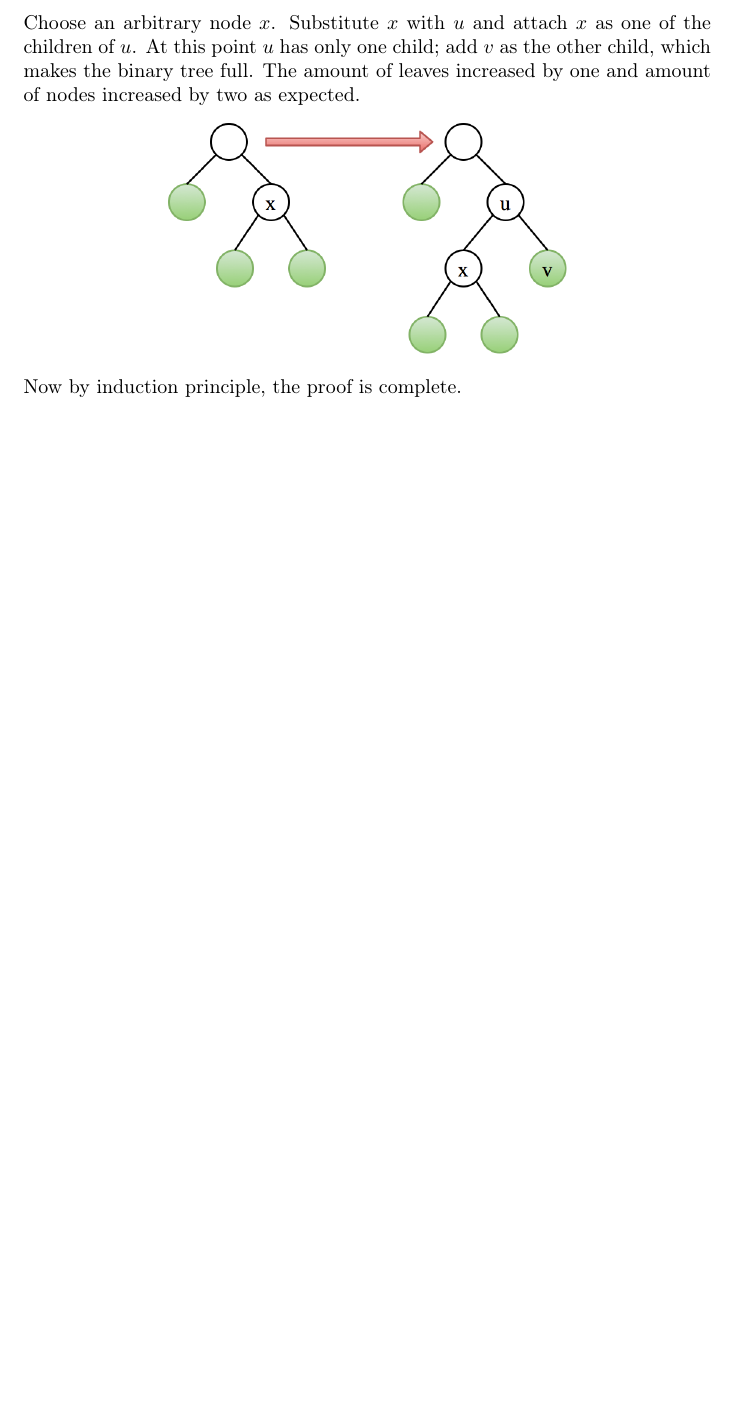
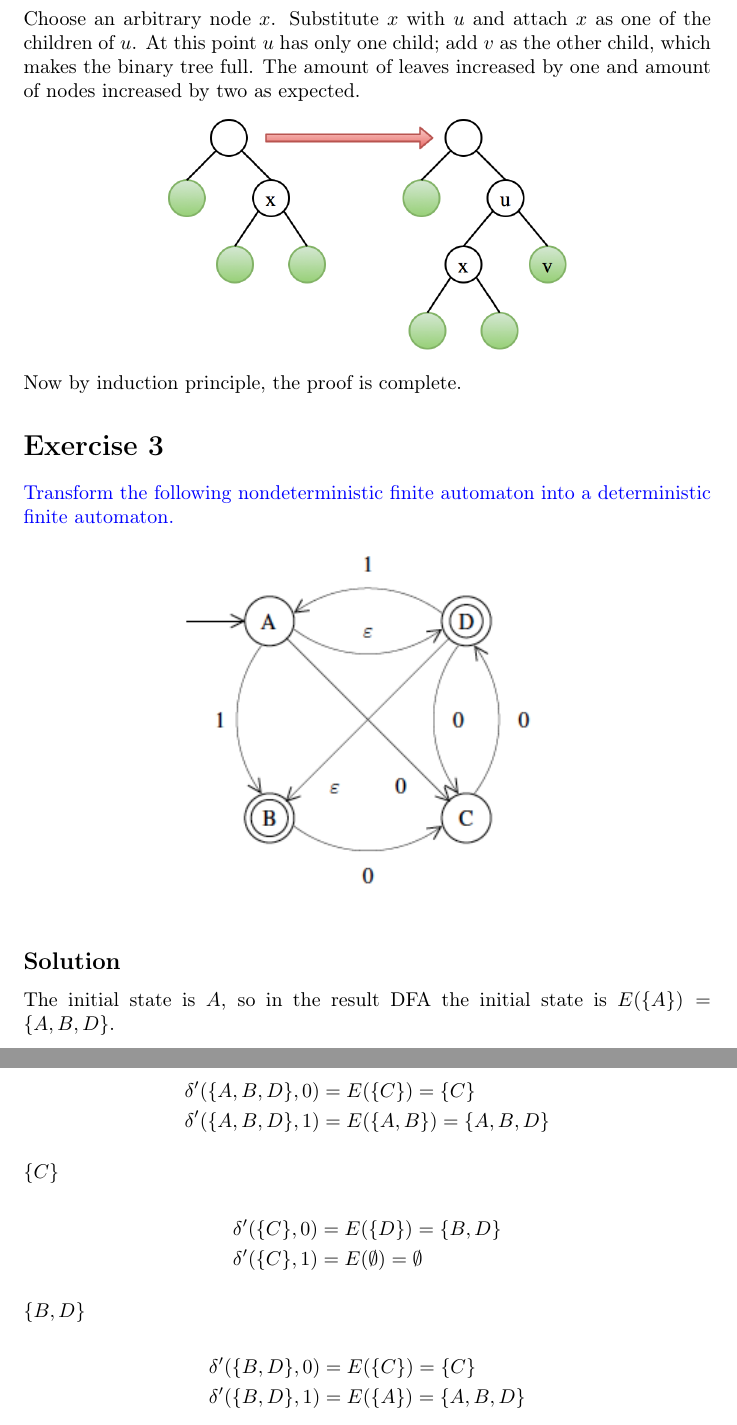
Before and after one commit to coderodde/StringProcessingAlgorithmsCourse, a LaTeX problem sheet (Exercises/Week1/spaex1.tex): part of page 3 of 3 before the commit and two parts of pages 3 and 4 of 4 after it, the two joined at a grey line, cut so that both start at the same text, the shorter picture padded with empty space. Compiled offline with pdfLaTeX.

Commit message:
Almost done for this week.

```diff
--- a/Exercises/Week1/spaex1.tex
+++ b/Exercises/Week1/spaex1.tex
@@ -56,4 +56,27 @@ Now, the formula tells us that adding a new node (call it $u$) to the tree (such
 \end{center}
 Now by induction principle, the proof is complete.
 
+\section*{Exercise 3}
+\color{blue} Transform the following nondeterministic finite automaton into a deterministic finite automaton.
+\begin{center}
+\includegraphics[scale=0.7]{Exercise3NFA}
+\end{center}
+\color{black}
+\subsection*{Solution}
+The initial state is $A$, so in the result DFA the initial state is $E(\{ A \}) = \{ A, B, D \}$.
+\subsubsection*{$\{A, B, D\}$}
+\begin{align*}
+\delta'( \{ A, B, D \}, 0 ) &= E( \{ C \} ) = \{ C \} \\
+\delta'( \{ A, B, D \}, 1 ) &= E( \{ A, B \}) = \{ A, B, D \}
+\end{align*}
+\subsubsection*{$\{ C \}$}
+\begin{align*}
+\delta'( \{ C \}, 0 ) &= E( \{ D \} ) = \{ B, D \} \\
+\delta'( \{ C \}, 1 ) &= E( \emptyset ) = \emptyset
+\end{align*}
+\subsubsection*{$\{ B, D \}$}
+\begin{align*}
+\delta'( \{ B, D \}, 0 ) &= E( \{ C \} ) = \{ C \} \\
+\delta'( \{ B, D \}, 1 ) &= E( \{ A \} ) = \{ A, B, D \}
+\end{align*}
 \end{document}
```
Also changed, not shown: Exercises/Week1/Exercise3NFA.png (added), Exercises/Week1/spaex1.pdf, 1 other file.
